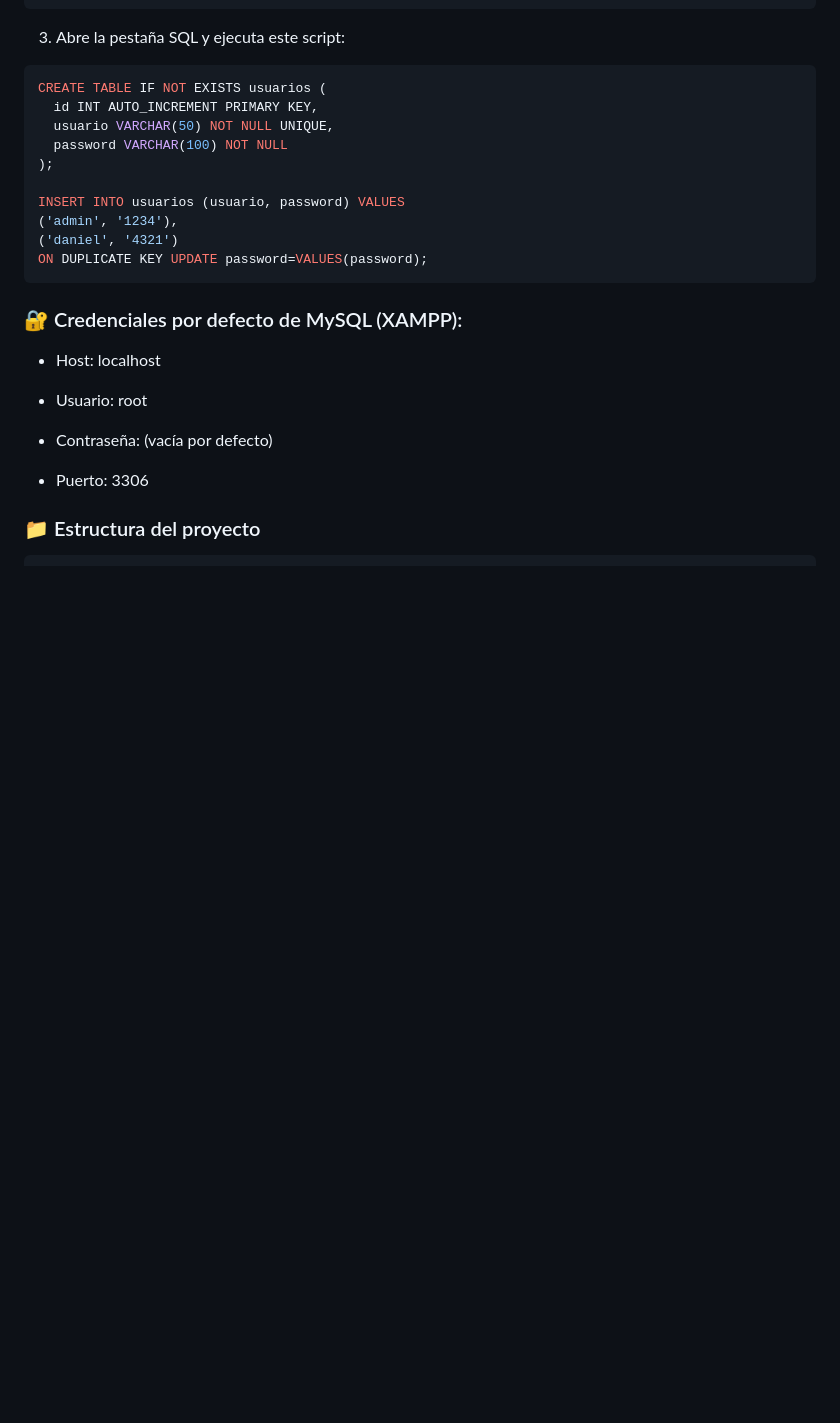
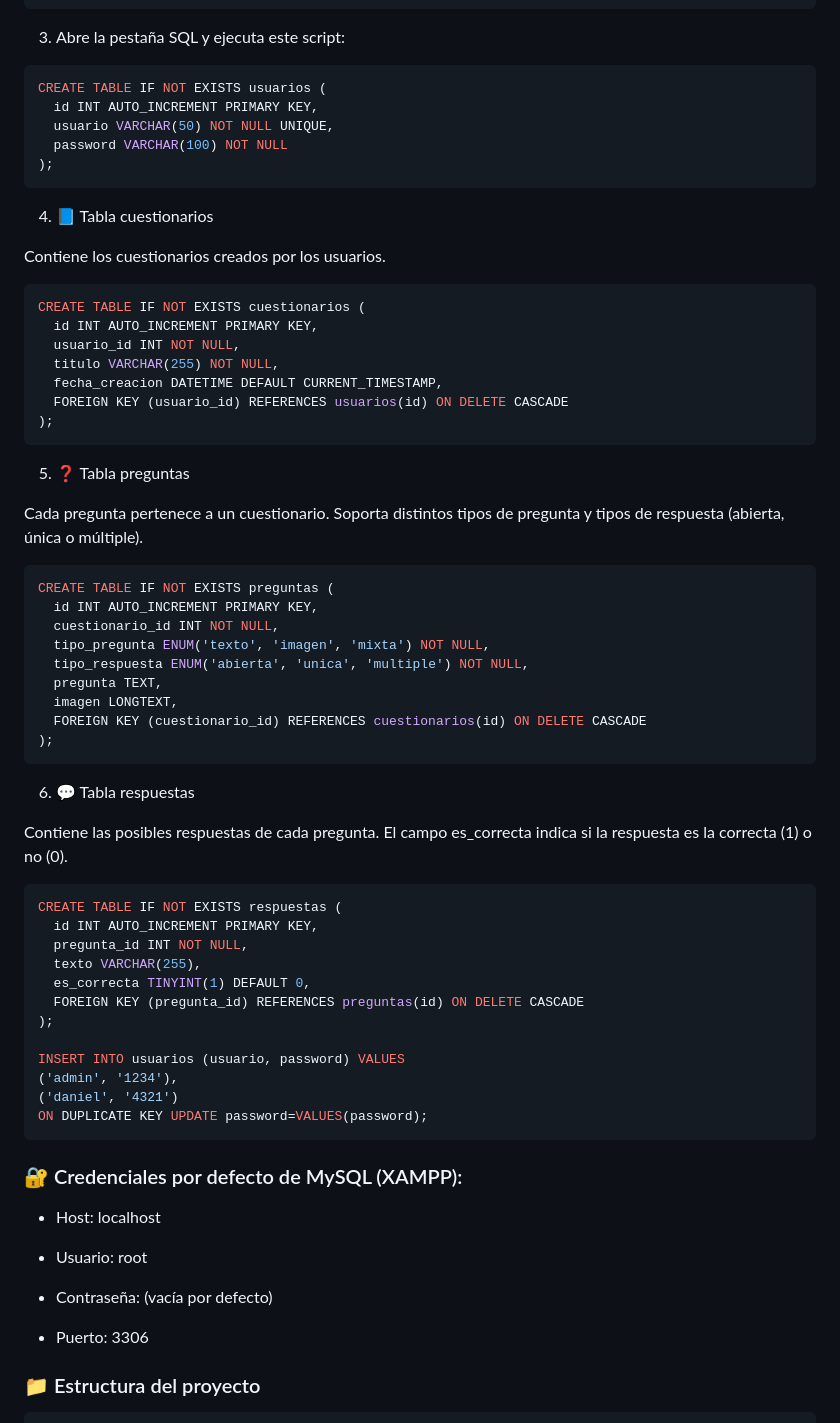
Before and after one commit to danielfruizt-code/Hookta, a Markdown page: Readme.md, the part around the change. Rendered like a GitHub page; blank space fills up the shorter version.

Commit message:
Cambios en el readme.md

````diff
--- a/Readme.md
+++ b/Readme.md
@@ -55,6 +55,52 @@ CREATE TABLE IF NOT EXISTS usuarios (
   id INT AUTO_INCREMENT PRIMARY KEY,
   usuario VARCHAR(50) NOT NULL UNIQUE,
   password VARCHAR(100) NOT NULL
+);
+```
+
+4. 📘 Tabla cuestionarios
+
+Contiene los cuestionarios creados por los usuarios.
+
+```sql
+CREATE TABLE IF NOT EXISTS cuestionarios (
+  id INT AUTO_INCREMENT PRIMARY KEY,
+  usuario_id INT NOT NULL,
+  titulo VARCHAR(255) NOT NULL,
+  fecha_creacion DATETIME DEFAULT CURRENT_TIMESTAMP,
+  FOREIGN KEY (usuario_id) REFERENCES usuarios(id) ON DELETE CASCADE
+);
+```
+
+5. ❓ Tabla preguntas
+
+Cada pregunta pertenece a un cuestionario.
+Soporta distintos tipos de pregunta y tipos de respuesta (abierta, única o múltiple).
+
+```sql
+CREATE TABLE IF NOT EXISTS preguntas (
+  id INT AUTO_INCREMENT PRIMARY KEY,
+  cuestionario_id INT NOT NULL,
+  tipo_pregunta ENUM('texto', 'imagen', 'mixta') NOT NULL,
+  tipo_respuesta ENUM('abierta', 'unica', 'multiple') NOT NULL,
+  pregunta TEXT,
+  imagen LONGTEXT,
+  FOREIGN KEY (cuestionario_id) REFERENCES cuestionarios(id) ON DELETE CASCADE
+);
+```
+
+6. 💬 Tabla respuestas
+
+Contiene las posibles respuestas de cada pregunta.
+El campo es_correcta indica si la respuesta es la correcta (1) o no (0).
+
+```sql
+CREATE TABLE IF NOT EXISTS respuestas (
+  id INT AUTO_INCREMENT PRIMARY KEY,
+  pregunta_id INT NOT NULL,
+  texto VARCHAR(255),
+  es_correcta TINYINT(1) DEFAULT 0,
+  FOREIGN KEY (pregunta_id) REFERENCES preguntas(id) ON DELETE CASCADE
 );
 
 INSERT INTO usuarios (usuario, password) VALUES
````
